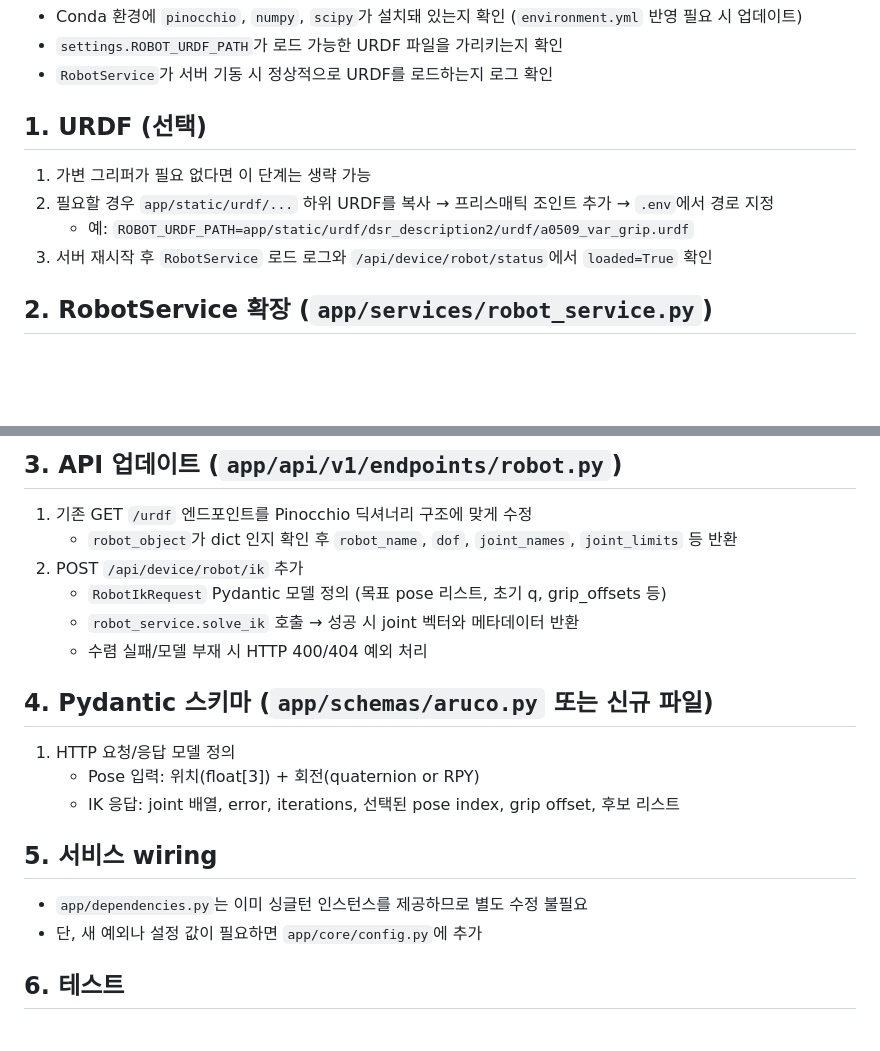
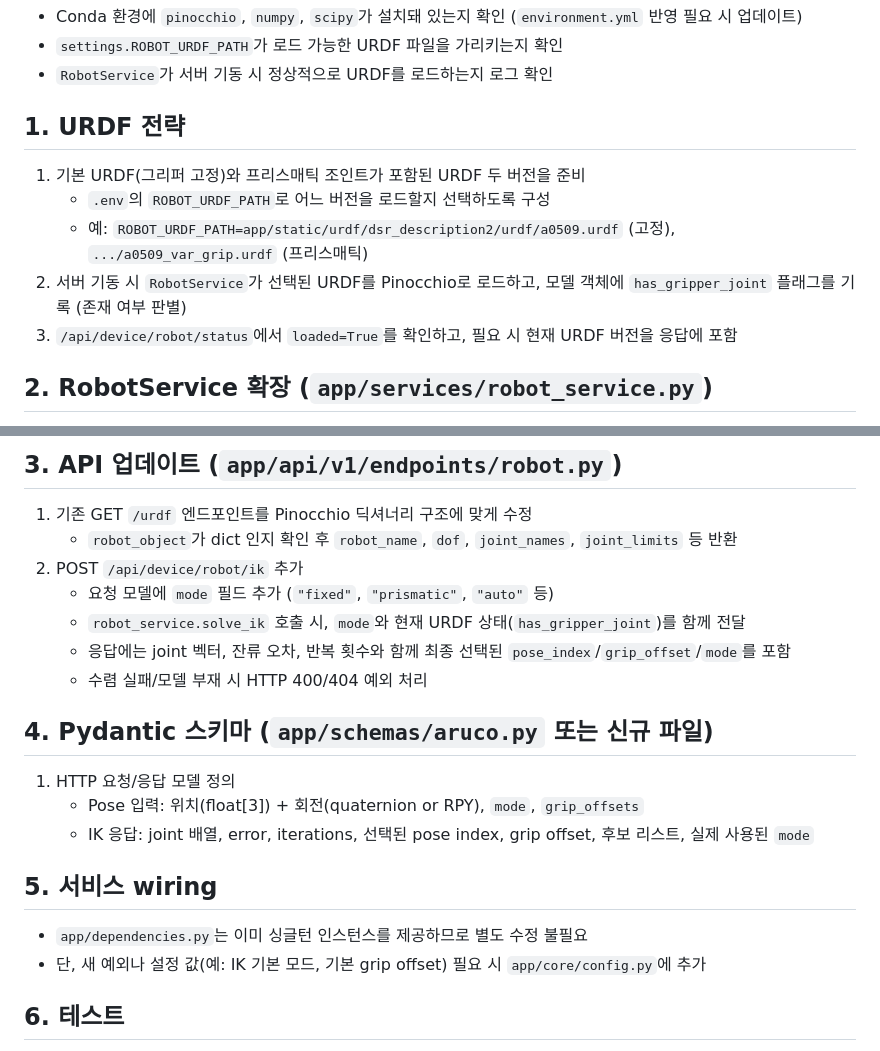
Before and after one commit to gj3447/EnterpriseBinpickingServer, a Markdown page: docs/robot_ik_implementation.md, 2 parts joined by grey strips. GitHub-like rendering; blank space fills up the shorter version.

Commit message:
docs: describe dual-mode gripper support

```diff
--- a/docs/robot_ik_implementation.md
+++ b/docs/robot_ik_implementation.md
@@ -7,11 +7,12 @@
 - `settings.ROBOT_URDF_PATH`가 로드 가능한 URDF 파일을 가리키는지 확인
 - `RobotService`가 서버 기동 시 정상적으로 URDF를 로드하는지 로그 확인
 
-## 1. URDF (선택)
-1. 가변 그리퍼가 필요 없다면 이 단계는 생략 가능
-2. 필요할 경우 `app/static/urdf/...` 하위 URDF를 복사 → 프리스매틱 조인트 추가 → `.env`에서 경로 지정
-   - 예: `ROBOT_URDF_PATH=app/static/urdf/dsr_description2/urdf/a0509_var_grip.urdf`
-3. 서버 재시작 후 `RobotService` 로드 로그와 `/api/device/robot/status`에서 `loaded=True` 확인
+## 1. URDF 전략
+1. 기본 URDF(그리퍼 고정)와 프리스매틱 조인트가 포함된 URDF 두 버전을 준비
+   - `.env`의 `ROBOT_URDF_PATH`로 어느 버전을 로드할지 선택하도록 구성
+   - 예: `ROBOT_URDF_PATH=app/static/urdf/dsr_description2/urdf/a0509.urdf` (고정), `.../a0509_var_grip.urdf` (프리스매틱)
+2. 서버 기동 시 `RobotService`가 선택된 URDF를 Pinocchio로 로드하고, 모델 객체에 `has_gripper_joint` 플래그를 기록 (존재 여부 판별)
+3. `/api/device/robot/status`에서 `loaded=True`를 확인하고, 필요 시 현재 URDF 버전을 응답에 포함
 
 ## 2. RobotService 확장 (`app/services/robot_service.py`)
 1. Pinocchio 모델을 가져와 IK를 수행하는 `solve_ik(...)` 메서드 추가
@@ -32,18 +33,19 @@
 1. 기존 GET `/urdf` 엔드포인트를 Pinocchio 딕셔너리 구조에 맞게 수정
    - `robot_object`가 dict 인지 확인 후 `robot_name`, `dof`, `joint_names`, `joint_limits` 등 반환
 2. POST `/api/device/robot/ik` 추가
-   - `RobotIkRequest` Pydantic 모델 정의 (목표 pose 리스트, 초기 q, grip_offsets 등)
-   - `robot_service.solve_ik` 호출 → 성공 시 joint 벡터와 메타데이터 반환
+   - 요청 모델에 `mode` 필드 추가 (`"fixed"`, `"prismatic"`, `"auto"` 등)
+   - `robot_service.solve_ik` 호출 시, `mode`와 현재 URDF 상태(`has_gripper_joint`)를 함께 전달
+   - 응답에는 joint 벡터, 잔류 오차, 반복 횟수와 함께 최종 선택된 `pose_index`/`grip_offset`/`mode`를 포함
    - 수렴 실패/모델 부재 시 HTTP 400/404 예외 처리
 
 ## 4. Pydantic 스키마 (`app/schemas/aruco.py` 또는 신규 파일)
 1. HTTP 요청/응답 모델 정의
-   - Pose 입력: 위치(float[3]) + 회전(quaternion or RPY)
-   - IK 응답: joint 배열, error, iterations, 선택된 pose index, grip offset, 후보 리스트
+   - Pose 입력: 위치(float[3]) + 회전(quaternion or RPY), `mode`, `grip_offsets`
+   - IK 응답: joint 배열, error, iterations, 선택된 pose index, grip offset, 후보 리스트, 실제 사용된 `mode`
 
 ## 5. 서비스 wiring
 - `app/dependencies.py`는 이미 싱글턴 인스턴스를 제공하므로 별도 수정 불필요
-- 단, 새 예외나 설정 값이 필요하면 `app/core/config.py`에 추가
+- 단, 새 예외나 설정 값(예: IK 기본 모드, 기본 grip offset) 필요 시 `app/core/config.py`에 추가
 
 ## 6. 테스트
 1. 단위 테스트(`tests/`)
```
